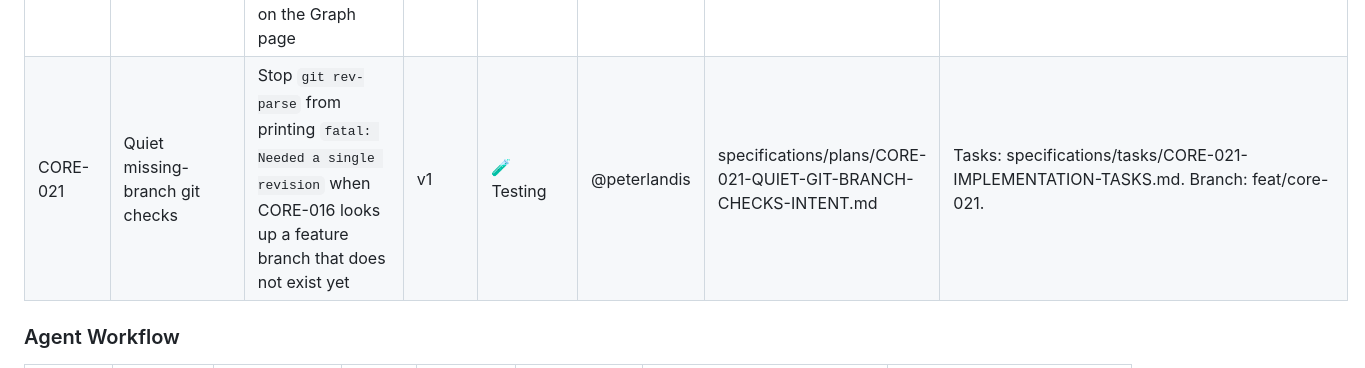
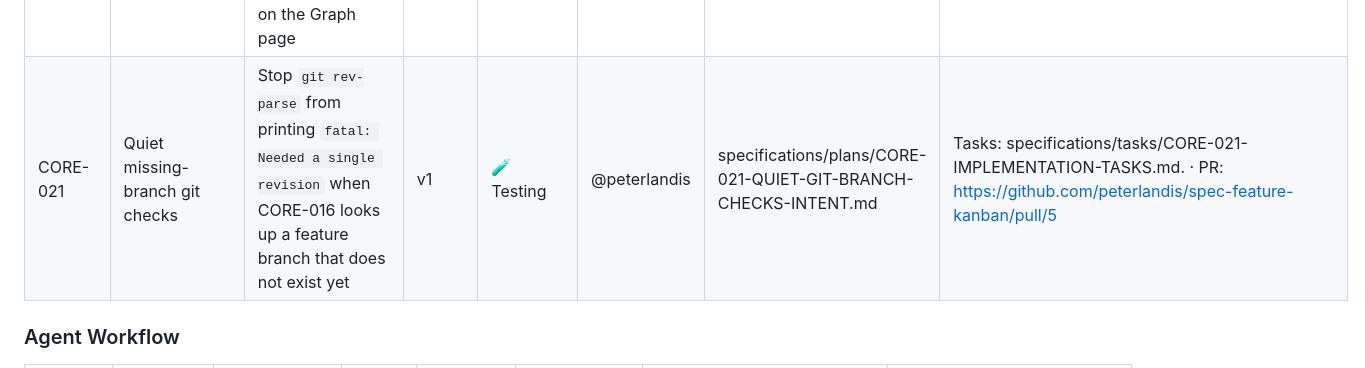
Before and after one commit to peterlandis/spec-feature-kanban, a Markdown page: specifications/FEATURES.md, the part around the change. Rendered like a GitHub page.

Commit message:
Record the CORE-021 draft pull request URL on the registry row.
Co-authored-by: Cursor <cursoragent@cursor.com>

```diff
--- a/specifications/FEATURES.md
+++ b/specifications/FEATURES.md
@@ -47,7 +47,7 @@ cycle.
 | CORE-018 | Voice Jarvis on the knowledge graph | Hands-off Graph experience: a Jarvis-like virtual person you talk to with voice, that talks back about current state, relations, and what to work on next, using the CORE-017 knowledge graph as its world | Later | 📋 Planned | @peterlandis | specifications/plans/CORE-018-VOICE-JARVIS-GRAPH-INTENT.md | Tasks: specifications/tasks/CORE-018-IMPLEMENTATION-TASKS.md. Depends on CORE-017. Voice confirm still required before starting agents. Branch: feat/core-018. |
 | CORE-019 | Graph zoom and pan | Zoom in on the CORE-017 knowledge graph (scroll wheel, +/−, reset) and pan so feature IDs and titles are readable. Does not start agents | v1 | ✅ Complete | @peterlandis | specifications/plans/CORE-019-GRAPH-ZOOM-PAN-INTENT.md | Shipped with CORE-017 Graph. 3D zoom is CORE-020. |
 | CORE-020 | Rotating 3D knowledge graph | 3D perspective mode inside the Graph tab. Auto-rotates; grab a feature to stop and inspect. Same zoom as CORE-019. Choose 2D or 3D on the Graph page | v1 | ✅ Complete | @peterlandis | specifications/plans/CORE-020-GRAPH-3D-PERSPECTIVE-INTENT.md | Tasks: specifications/tasks/CORE-020-IMPLEMENTATION-TASKS.md. Depends on CORE-017. 2D/3D switch on Graph. Selection card + related-edge highlight. · PR: https://github.com/peterlandis/spec-feature-kanban/pull/4 |
-| CORE-021 | Quiet missing-branch git checks | Stop `git rev-parse` from printing `fatal: Needed a single revision` when CORE-016 looks up a feature branch that does not exist yet | v1 | 🧪 Testing | @peterlandis | specifications/plans/CORE-021-QUIET-GIT-BRANCH-CHECKS-INTENT.md | Tasks: specifications/tasks/CORE-021-IMPLEMENTATION-TASKS.md. Branch: feat/core-021. |
+| CORE-021 | Quiet missing-branch git checks | Stop `git rev-parse` from printing `fatal: Needed a single revision` when CORE-016 looks up a feature branch that does not exist yet | v1 | 🧪 Testing | @peterlandis | specifications/plans/CORE-021-QUIET-GIT-BRANCH-CHECKS-INTENT.md | Tasks: specifications/tasks/CORE-021-IMPLEMENTATION-TASKS.md. · PR: https://github.com/peterlandis/spec-feature-kanban/pull/5 |
 
 
 ### Agent Workflow
```
